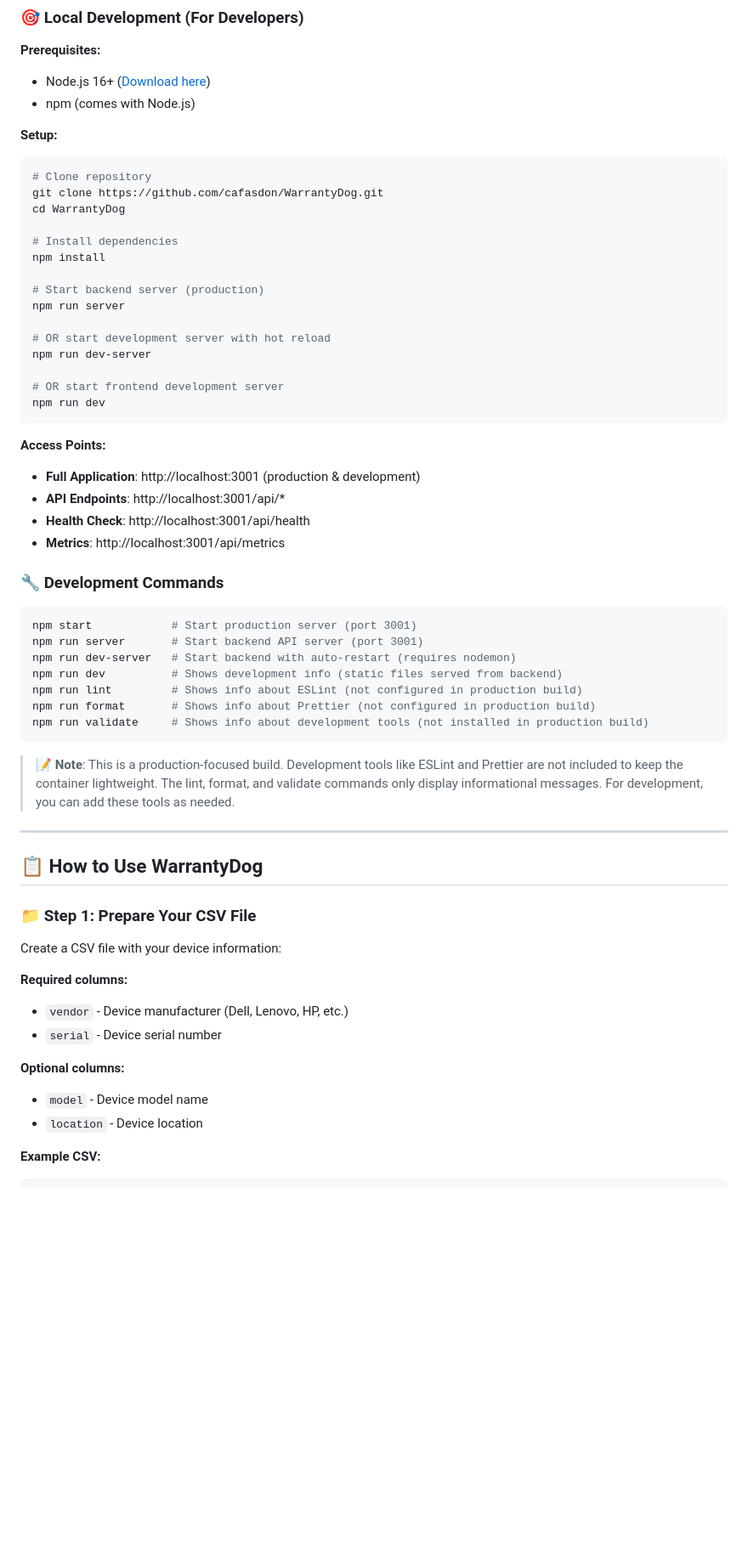
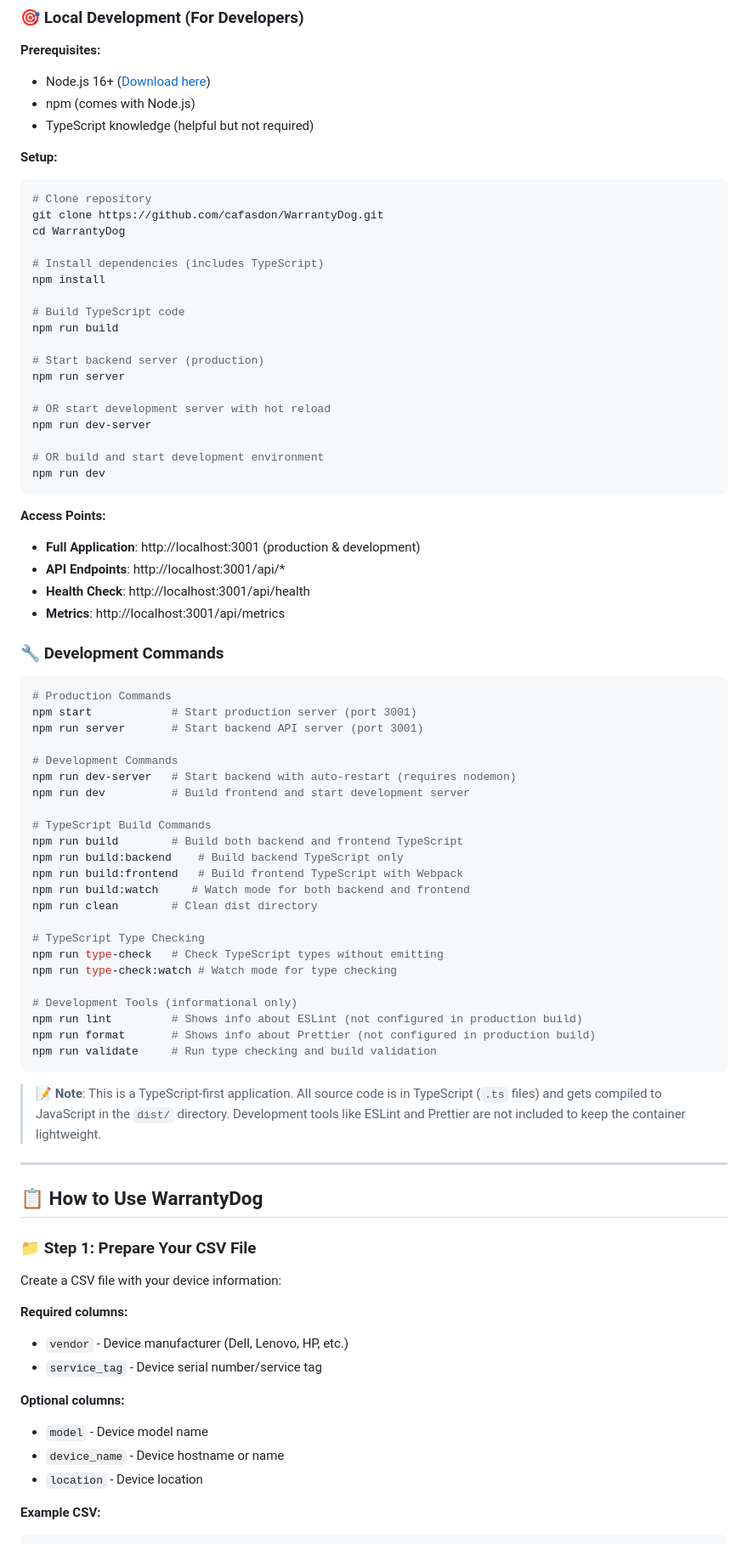
Before and after one commit to cafasdon/WarrantyDog, a Markdown page: README.md, the part around one of its changes. Shown at 85% size. Drawn GitHub-style; blank space fills up the shorter version.

````diff
--- a/README.md
+++ b/README.md
@@ -139,6 +153,7 @@ docker stop warrantydog && docker rm warrantydog
 **Prerequisites:**
 - Node.js 16+ ([Download here](https://nodejs.org/))
 - npm (comes with Node.js)
+- TypeScript knowledge (helpful but not required)
 
 **Setup:**
 ```bash
@@ -146,8 +161,11 @@ docker stop warrantydog && docker rm warrantydog
 git clone https://github.com/cafasdon/WarrantyDog.git
 cd WarrantyDog
 
-# Install dependencies
+# Install dependencies (includes TypeScript)
 npm install
+
+# Build TypeScript code
+npm run build
 
 # Start backend server (production)
 npm run server
@@ -155,7 +173,7 @@ npm run server
 # OR start development server with hot reload
 npm run dev-server
 
-# OR start frontend development server
+# OR build and start development environment
 npm run dev
 ```
 
@@ -167,16 +185,32 @@ npm run dev
 
 ### 🔧 **Development Commands**
 ```bash
+# Production Commands
 npm start            # Start production server (port 3001)
 npm run server       # Start backend API server (port 3001)
+
+# Development Commands
 npm run dev-server   # Start backend with auto-restart (requires nodemon)
-npm run dev          # Shows development info (static files served from backend)
+npm run dev          # Build frontend and start development server
+
+# TypeScript Build Commands
+npm run build        # Build both backend and frontend TypeScript
+npm run build:backend    # Build backend TypeScript only
+npm run build:frontend   # Build frontend TypeScript with Webpack
+npm run build:watch     # Watch mode for both backend and frontend
+npm run clean        # Clean dist directory
+
+# TypeScript Type Checking
+npm run type-check   # Check TypeScript types without emitting
+npm run type-check:watch # Watch mode for type checking
+
+# Development Tools (informational only)
 npm run lint         # Shows info about ESLint (not configured in production build)
 npm run format       # Shows info about Prettier (not configured in production build)
-npm run validate     # Shows info about development tools (not installed in production build)
+npm run validate     # Run type checking and build validation
 ```
 
-> **📝 Note**: This is a production-focused build. Development tools like ESLint and Prettier are not included to keep the container lightweight. The lint, format, and validate commands only display informational messages. For development, you can add these tools as needed.
+> **📝 Note**: This is a TypeScript-first application. All source code is in TypeScript (`.ts` files) and gets compiled to JavaScript in the `dist/` directory. Development tools like ESLint and Prettier are not included to keep the container lightweight.
 
 ---
 
@@ -188,10 +222,11 @@ Create a CSV file with your device information:
 
 **Required columns:**
 - `vendor` - Device manufacturer (Dell, Lenovo, HP, etc.)
-- `serial` - Device serial number
+- `service_tag` - Device serial number/service tag
 
 **Optional columns:**
 - `model` - Device model name
+- `device_name` - Device hostname or name
 - `location` - Device location
 
 **Example CSV:**
````
Also changed, not shown: other parts of README.md (+66 -29 lines).
